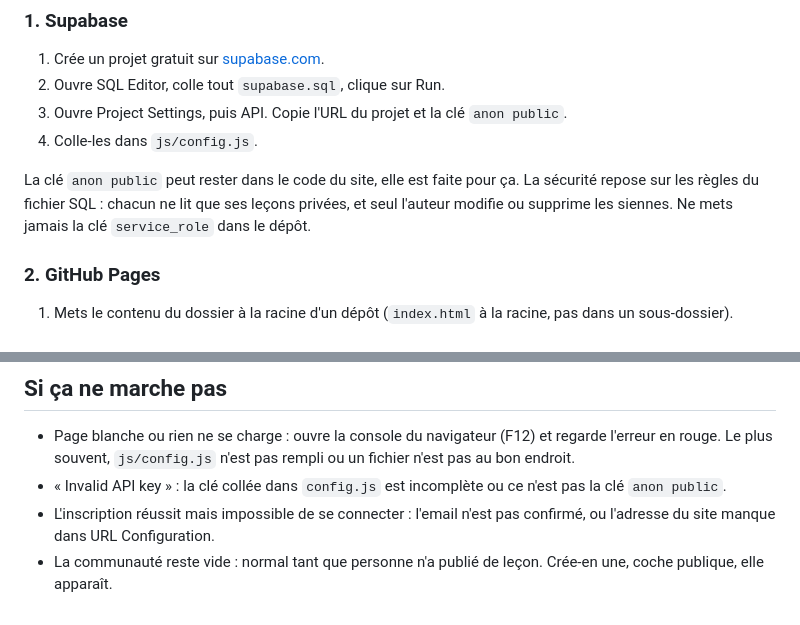
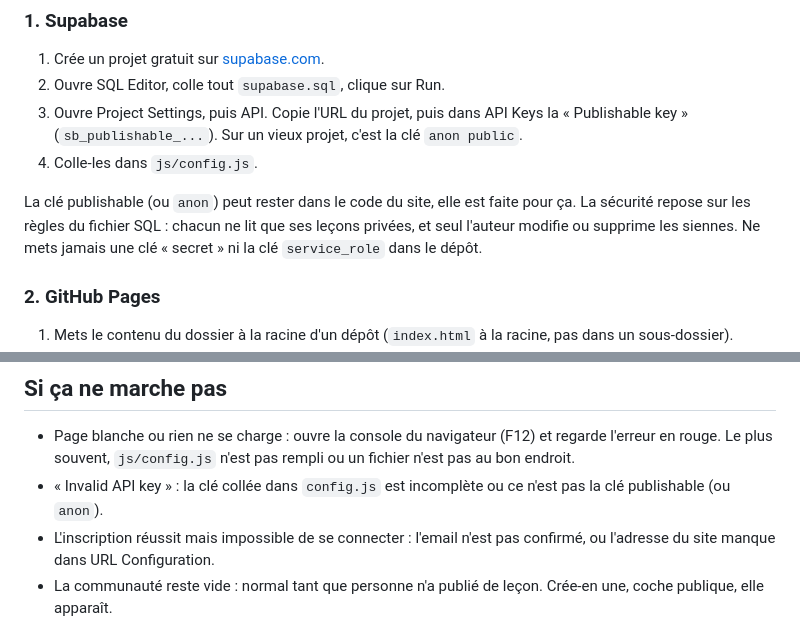
Before and after one commit to BossDuDev/lexibox, a Markdown page: README.md, 2 parts joined by grey strips. Rendered like a GitHub page.

Commit message:
Revise API key instructions and security guidelines
Updated API key references and security notes in README.

```diff
--- a/README.md
+++ b/README.md
@@ -36,10 +36,10 @@ supabase.sql        les tables et les règles de sécurité, à lancer une fois
 
 1. Crée un projet gratuit sur [supabase.com](https://supabase.com).
 2. Ouvre SQL Editor, colle tout `supabase.sql`, clique sur Run.
-3. Ouvre Project Settings, puis API. Copie l'URL du projet et la clé `anon public`.
+3. Ouvre Project Settings, puis API. Copie l'URL du projet, puis dans API Keys la « Publishable key » (`sb_publishable_...`). Sur un vieux projet, c'est la clé `anon public`.
 4. Colle-les dans `js/config.js`.
 
-La clé `anon public` peut rester dans le code du site, elle est faite pour ça. La sécurité repose sur les règles du fichier SQL : chacun ne lit que ses leçons privées, et seul l'auteur modifie ou supprime les siennes. Ne mets jamais la clé `service_role` dans le dépôt.
+La clé publishable (ou `anon`) peut rester dans le code du site, elle est faite pour ça. La sécurité repose sur les règles du fichier SQL : chacun ne lit que ses leçons privées, et seul l'auteur modifie ou supprime les siennes. Ne mets jamais une clé « secret » ni la clé `service_role` dans le dépôt.
 
 ### 2. GitHub Pages
 
@@ -68,7 +68,7 @@ Les traductions alternatives se séparent par `/`. Les accents et les majuscules
 ## Si ça ne marche pas
 
 - Page blanche ou rien ne se charge : ouvre la console du navigateur (F12) et regarde l'erreur en rouge. Le plus souvent, `js/config.js` n'est pas rempli ou un fichier n'est pas au bon endroit.
-- « Invalid API key » : la clé collée dans `config.js` est incomplète ou ce n'est pas la clé `anon public`.
+- « Invalid API key » : la clé collée dans `config.js` est incomplète ou ce n'est pas la clé publishable (ou `anon`).
 - L'inscription réussit mais impossible de se connecter : l'email n'est pas confirmé, ou l'adresse du site manque dans URL Configuration.
 - La communauté reste vide : normal tant que personne n'a publié de leçon. Crée-en une, coche publique, elle apparaît.
 - Ça marche sur ton adresse GitHub Pages mais pas en double-cliquant sur `index.html` : ouvre-le plutôt avec un petit serveur local (`python3 -m http.server`).
```
